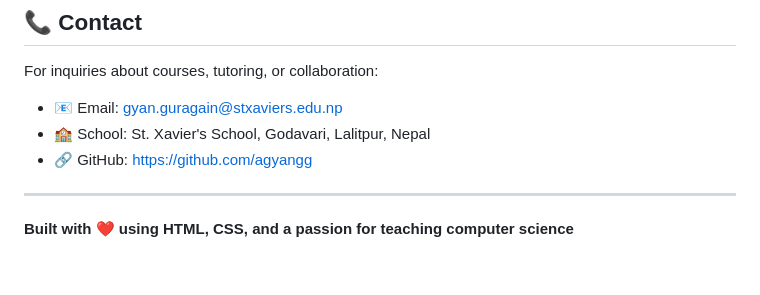
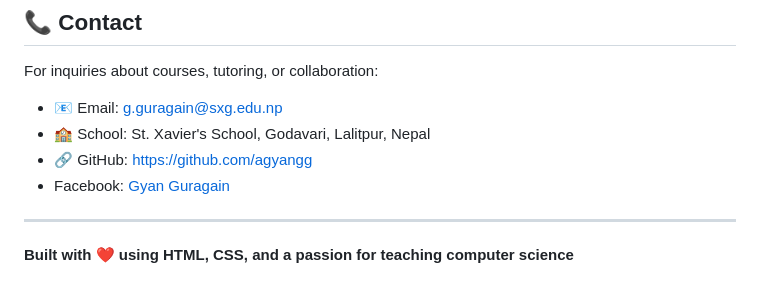
Before and after one commit to agyangg/ggweb, a Markdown page: README.md, the part around the change. GitHub-like rendering.

Commit message:
Update contact email and add Facebook link

```diff
--- a/README.md
+++ b/README.md
@@ -219,9 +219,10 @@ This project is open source and available under the MIT License.
 ## 📞 Contact
 
 For inquiries about courses, tutoring, or collaboration:
-- 📧 Email: gyan.guragain@stxaviers.edu.np
+- 📧 Email: g.guragain@sxg.edu.np
 - 🏫 School: St. Xavier's School, Godavari, Lalitpur, Nepal
 - 🔗 GitHub: https://github.com/agyangg
+- Facebook: [Gyan Guragain](https://www.facebook.com/guragain.g)
 
 ---
 
```
